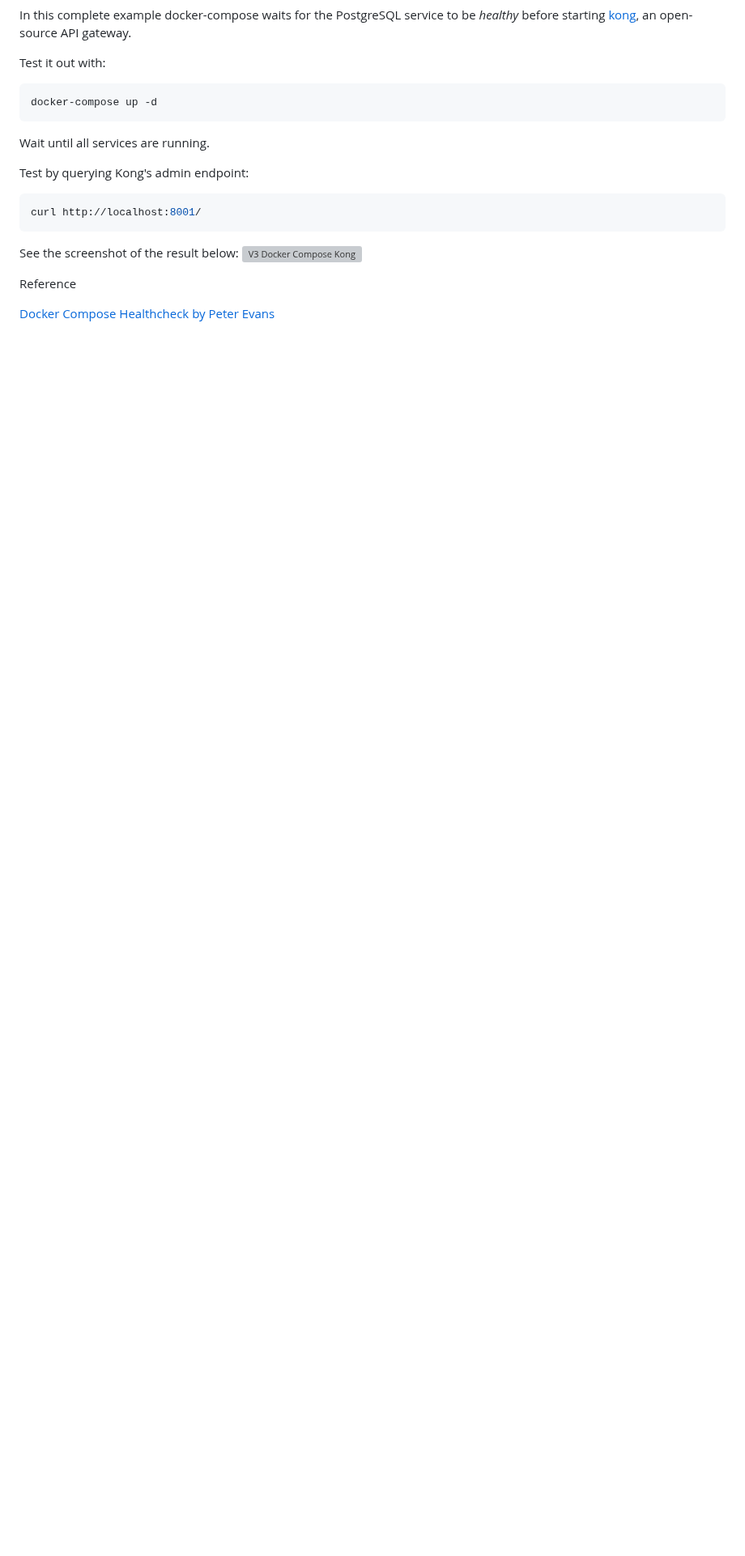
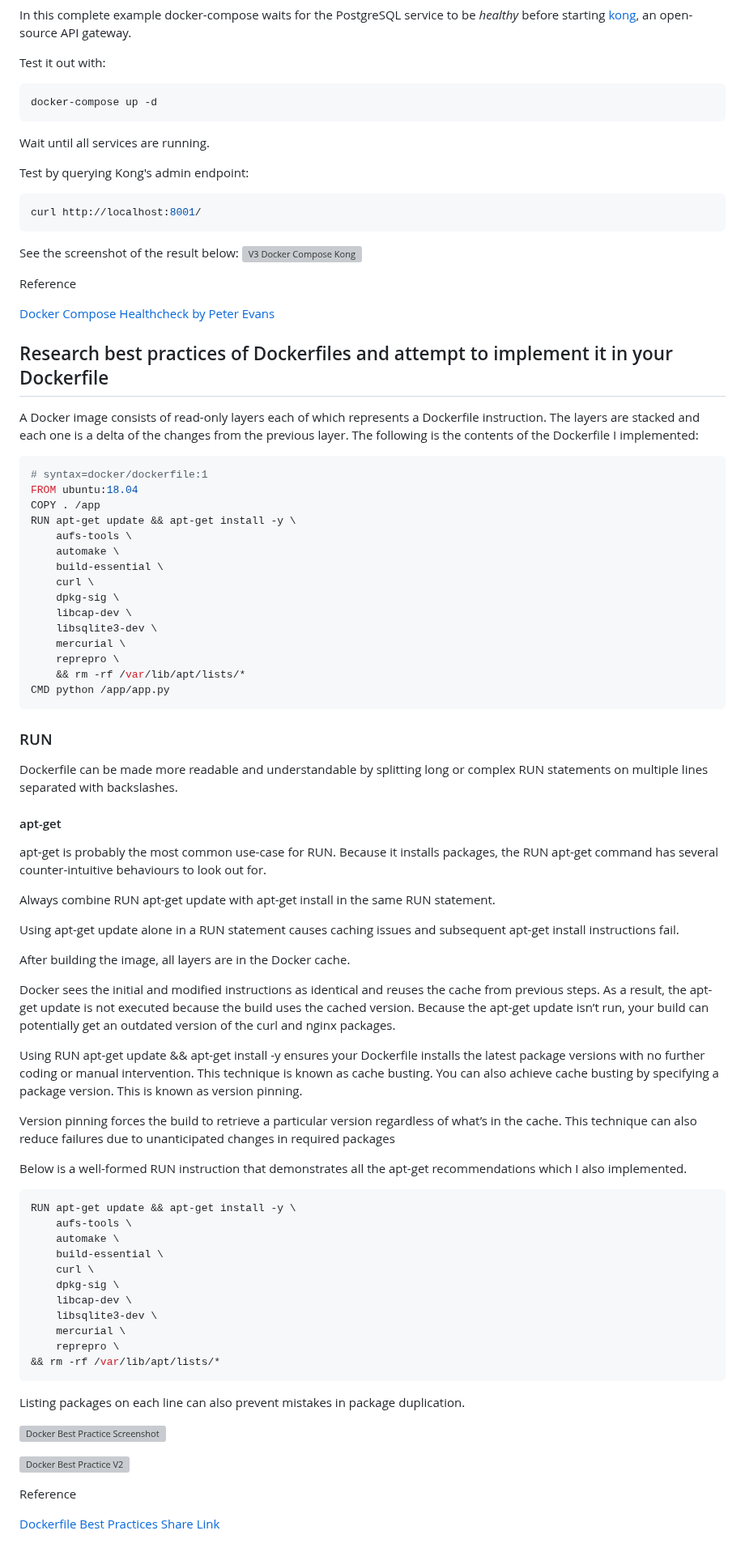
Before and after one commit to AfroLatino/aws-bootcamp-cruddur, a Markdown page: journal/week1.md, the part around the change. Shown at 81% size. Rendered like a GitHub page; blank space fills up the shorter version; grey boxes are pictures that could not be loaded.

````diff
--- a/journal/week1.md
+++ b/journal/week1.md
@@ -215,3 +215,76 @@ See the screenshot of the result below:
 Reference
 
 [Docker Compose Healthcheck by Peter Evans](https://github.com/peter-evans/docker-compose-healthcheck)
+
+
+## Research best practices of Dockerfiles and attempt to implement it in your Dockerfile
+
+A Docker image consists of read-only layers each of which represents a Dockerfile instruction. The layers are stacked and each one is a delta of the changes from the previous layer. The following is the contents of the Dockerfile I implemented:
+
+```sh
+# syntax=docker/dockerfile:1
+FROM ubuntu:18.04
+COPY . /app
+RUN apt-get update && apt-get install -y \
+    aufs-tools \
+    automake \
+    build-essential \
+    curl \
+    dpkg-sig \
+    libcap-dev \
+    libsqlite3-dev \
+    mercurial \
+    reprepro \
+    && rm -rf /var/lib/apt/lists/*
+CMD python /app/app.py
+```
+
+### RUN
+
+Dockerfile can be made more readable and understandable by splitting long or complex RUN statements on multiple lines separated with backslashes.
+
+#### apt-get
+
+apt-get is probably the most common use-case for RUN. Because it installs packages, the RUN apt-get command has several counter-intuitive behaviours to look out for.
+
+Always combine RUN apt-get update with apt-get install in the same RUN statement.
+
+Using apt-get update alone in a RUN statement causes caching issues and subsequent apt-get install instructions fail.
+
+After building the image, all layers are in the Docker cache.
+
+Docker sees the initial and modified instructions as identical and reuses the cache from previous steps. As a result, the apt-get update is not executed because the build uses the cached version. Because the apt-get update isn’t run, your build can potentially get an outdated version of the curl and nginx packages.
+
+Using RUN apt-get update && apt-get install -y ensures your Dockerfile installs the latest package versions with no further coding or manual intervention. This technique is known as cache busting. You can also achieve cache busting by specifying a package version. This is known as version pinning.
+
+Version pinning forces the build to retrieve a particular version regardless of what’s in the cache. This technique can also reduce failures due to unanticipated changes in required packages
+
+Below is a well-formed RUN instruction that demonstrates all the apt-get recommendations which I also implemented.
+
+```sh
+RUN apt-get update && apt-get install -y \
+    aufs-tools \
+    automake \
+    build-essential \
+    curl \
+    dpkg-sig \
+    libcap-dev \
+    libsqlite3-dev \
+    mercurial \
+    reprepro \
+&& rm -rf /var/lib/apt/lists/*
+```
+
+Listing packages on each line can also prevent mistakes in package duplication.
+
+
+![Docker Best Practice Screenshot](https://user-images.githubusercontent.com/78261965/220727587-c1130356-d864-4c4b-b569-ad40a930a9cb.png)
+
+![Docker Best Practice V2](https://user-images.githubusercontent.com/78261965/220727613-b203ba23-8cdf-4401-a239-e6d9cabde51f.png)
+
+
+
+
+Reference
+
+[Dockerfile Best Practices Share Link](https://docs.docker.com/develop/develop-images/dockerfile_best-practices/)
````
